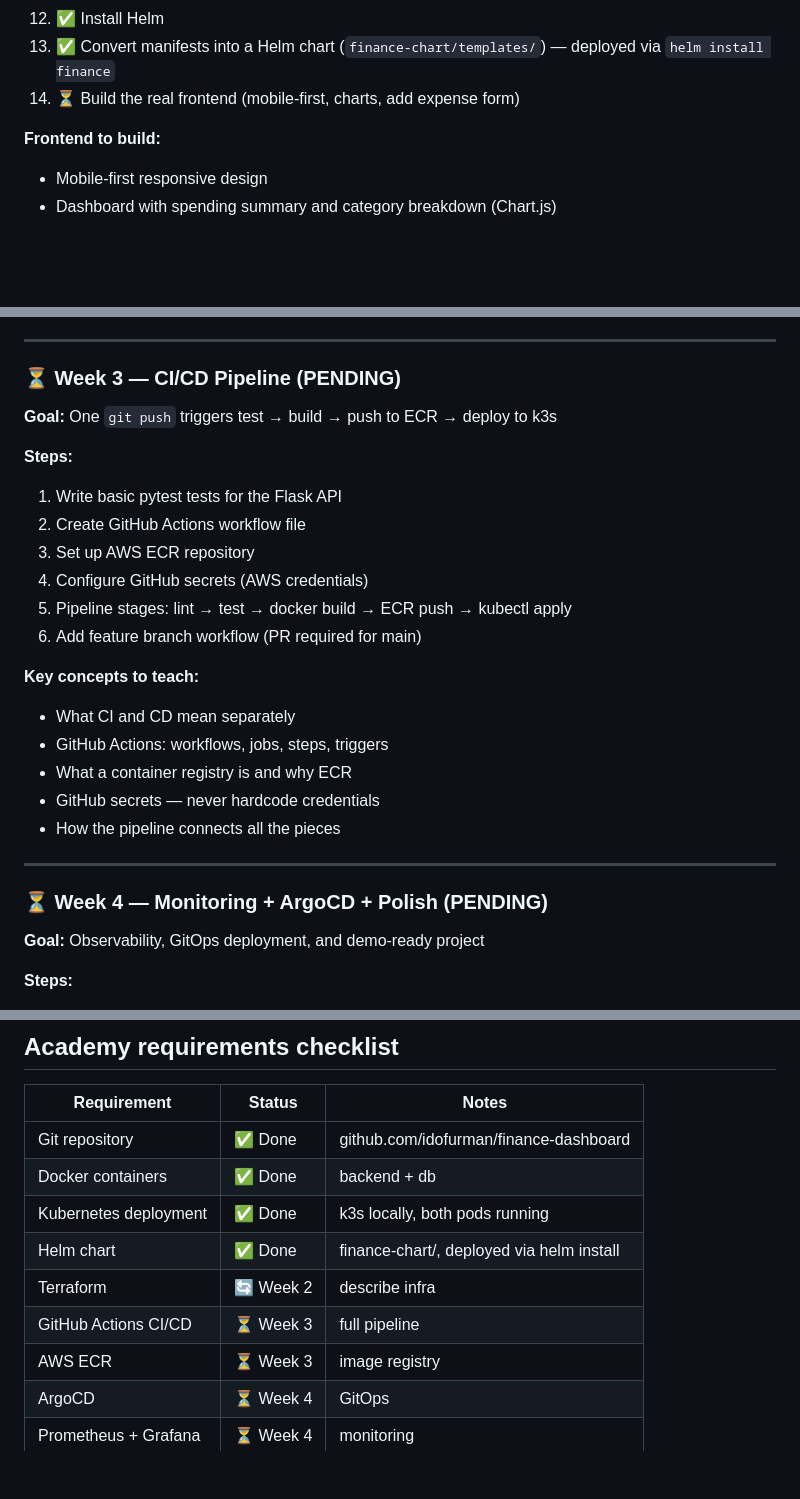
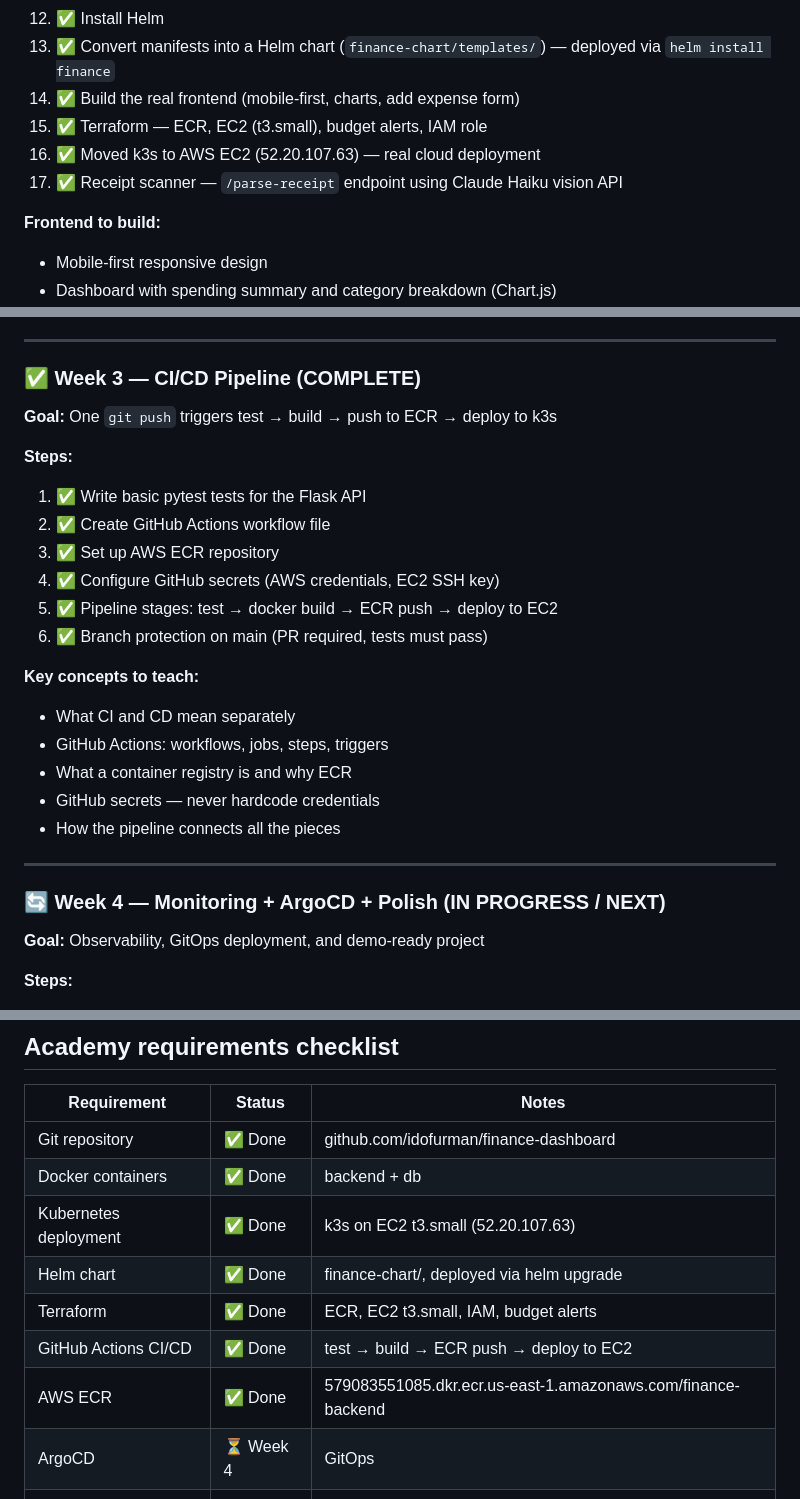
Before and after one commit to idofurman/finance-dashboard, a Markdown page: CLAUDE.md, 3 parts joined by grey strips. Rendered like a GitHub page; blank space fills up the shorter version.

Commit message:
docs: update CLAUDE.md progress tracker — Weeks 2 and 3 complete
Co-Authored-By: Claude Sonnet 4.6 <noreply@anthropic.com>

```diff
--- a/CLAUDE.md
+++ b/CLAUDE.md
@@ -130,7 +130,10 @@ A real family expense tracking app that Ido and his parents will actually use da
 11. ✅ Deploy everything with kubectl apply
 12. ✅ Install Helm
 13. ✅ Convert manifests into a Helm chart (`finance-chart/templates/`) — deployed via `helm install finance`
-14. ⏳ Build the real frontend (mobile-first, charts, add expense form)
+14. ✅ Build the real frontend (mobile-first, charts, add expense form)
+15. ✅ Terraform — ECR, EC2 (t3.small), budget alerts, IAM role
+16. ✅ Moved k3s to AWS EC2 (52.20.107.63) — real cloud deployment
+17. ✅ Receipt scanner — `/parse-receipt` endpoint using Claude Haiku vision API
 
 **Frontend to build:**
 - Mobile-first responsive design
@@ -151,17 +154,17 @@ A real family expense tracking app that Ido and his parents will actually use da
 
 ---
 
-### ⏳ Week 3 — CI/CD Pipeline (PENDING)
+### ✅ Week 3 — CI/CD Pipeline (COMPLETE)
 
 **Goal:** One `git push` triggers test → build → push to ECR → deploy to k3s
 
 **Steps:**
-1. Write basic pytest tests for the Flask API
-2. Create GitHub Actions workflow file
-3. Set up AWS ECR repository
-4. Configure GitHub secrets (AWS credentials)
-5. Pipeline stages: lint → test → docker build → ECR push → kubectl apply
-6. Add feature branch workflow (PR required for main)
+1. ✅ Write basic pytest tests for the Flask API
+2. ✅ Create GitHub Actions workflow file
+3. ✅ Set up AWS ECR repository
+4. ✅ Configure GitHub secrets (AWS credentials, EC2 SSH key)
+5. ✅ Pipeline stages: test → docker build → ECR push → deploy to EC2
+6. ✅ Branch protection on main (PR required, tests must pass)
 
 **Key concepts to teach:**
 - What CI and CD mean separately
@@ -172,7 +175,7 @@ A real family expense tracking app that Ido and his parents will actually use da
 
 ---
 
-### ⏳ Week 4 — Monitoring + ArgoCD + Polish (PENDING)
+### 🔄 Week 4 — Monitoring + ArgoCD + Polish (IN PROGRESS / NEXT)
 
 **Goal:** Observability, GitOps deployment, and demo-ready project
 
@@ -293,11 +296,11 @@ __pycache__/
 |---|---|---|
 | Git repository | ✅ Done | github.com/idofurman/finance-dashboard |
 | Docker containers | ✅ Done | backend + db |
-| Kubernetes deployment | ✅ Done | k3s locally, both pods running |
-| Helm chart | ✅ Done | finance-chart/, deployed via helm install |
-| Terraform | 🔄 Week 2 | describe infra |
-| GitHub Actions CI/CD | ⏳ Week 3 | full pipeline |
-| AWS ECR | ⏳ Week 3 | image registry |
+| Kubernetes deployment | ✅ Done | k3s on EC2 t3.small (52.20.107.63) |
+| Helm chart | ✅ Done | finance-chart/, deployed via helm upgrade |
+| Terraform | ✅ Done | ECR, EC2 t3.small, IAM, budget alerts |
+| GitHub Actions CI/CD | ✅ Done | test → build → ECR push → deploy to EC2 |
+| AWS ECR | ✅ Done | 579083551085.dkr.ecr.us-east-1.amazonaws.com/finance-backend |
 | ArgoCD | ⏳ Week 4 | GitOps |
 | Prometheus + Grafana | ⏳ Week 4 | monitoring |
 | Bash scripts | ⏳ Week 4 | health checks |
```
Also changed, not shown: other parts of CLAUDE.md (+1 -1 lines).
